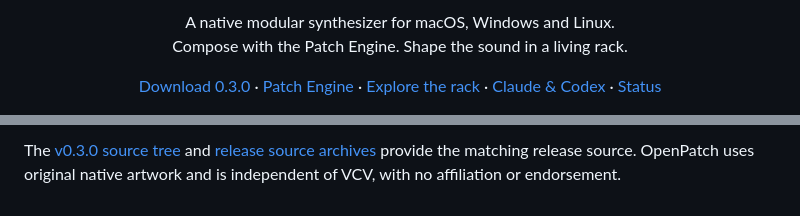
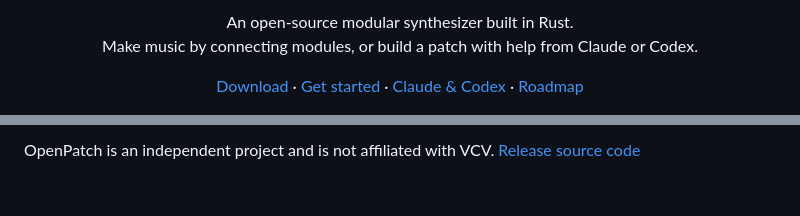
Before and after one commit to dexterlabs1/openpatch, a Markdown page: README.md, 2 parts joined by grey strips. GitHub-like rendering.

```diff
--- a/README.md
+++ b/README.md
@@ -3,15 +3,14 @@
 </p>
 
 <p align="center">
-  A native modular synthesizer for macOS, Windows and Linux.<br>
-  Compose with the Patch Engine. Shape the sound in a living rack.
+  An open-source modular synthesizer built in Rust.<br>
+  Make music by connecting modules, or build a patch with help from Claude or Codex.
 </p>
 
 <p align="center">
-  <a href="#download-openpatch-030">Download 0.3.0</a> ·
-  <a href="#patch-engine">Patch Engine</a> ·
-  <a href="#play-and-shape-the-rack">Explore the rack</a> ·
-  <a href="docs/MCP.md">Claude &amp; Codex</a> ·
-  <a href="#scope-and-status">Status</a>
+  <a href="#download">Download</a> ·
+  <a href="#get-started">Get started</a> ·
+  <a href="#use-claude-or-codex">Claude &amp; Codex</a> ·
+  <a href="docs/ROADMAP.md">Roadmap</a>
 </p>
 
@@ -134,2 +93,2 @@ Original OpenPatch code is [MIT licensed](LICENSE). Combined binaries include GP
 
-The [v0.3.0 source tree](https://github.com/dexterlabs1/openpatch/tree/v0.3.0) and [release source archives](https://github.com/dexterlabs1/openpatch/releases/tag/v0.3.0) provide the matching release source. OpenPatch uses original native artwork and is independent of VCV, with no affiliation or endorsement.
+OpenPatch is an independent project and is not affiliated with VCV. [Release source code](https://github.com/dexterlabs1/openpatch/tree/v0.3.0)
```
Also changed, not shown: other parts of README.md (+41 -81 lines).
